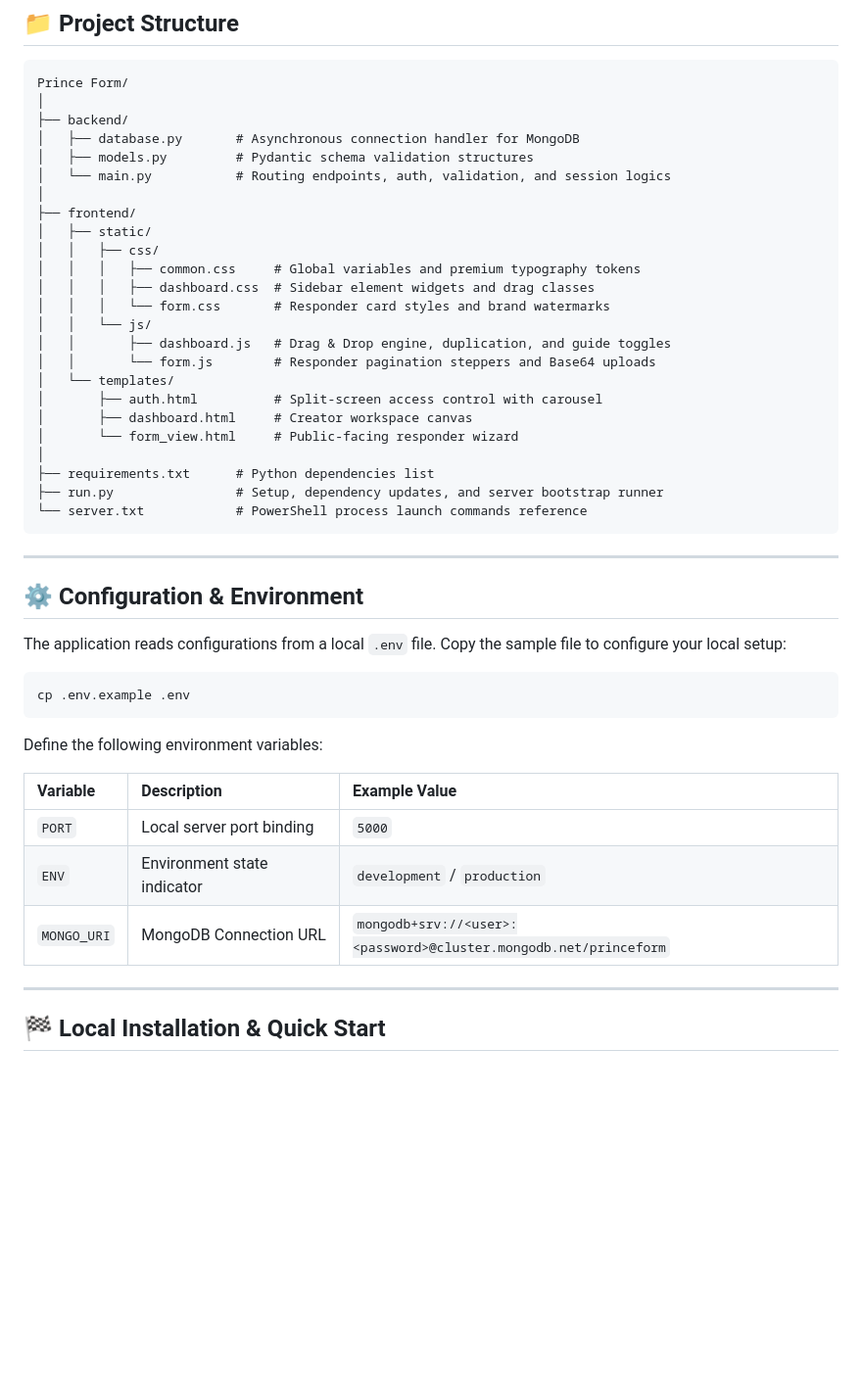
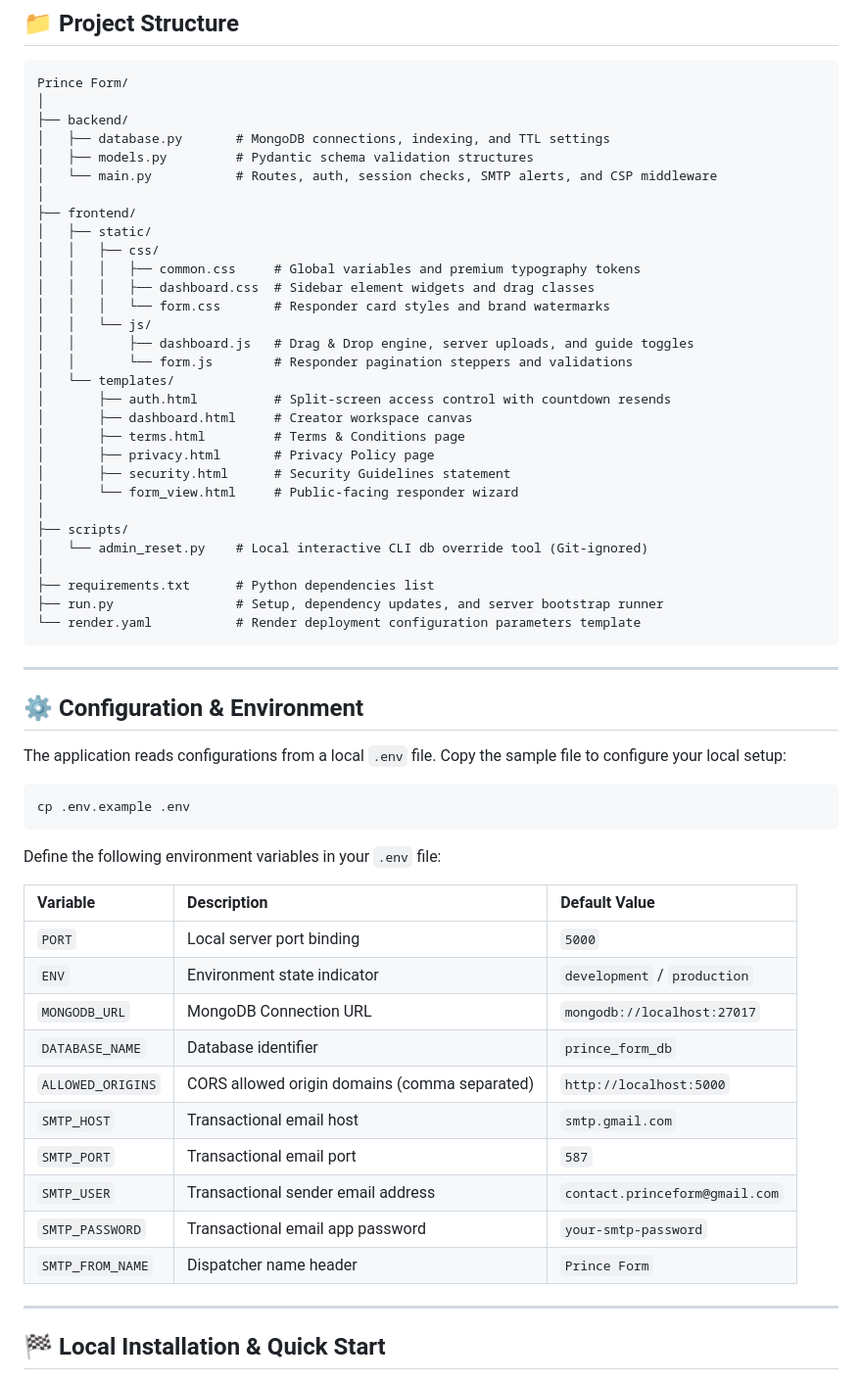
Before and after one commit to PrinceSanchela/PrinceForm, a Markdown page: README.md, the part around one of its changes. Shown at 98% size. Drawn GitHub-style; blank space fills up the shorter version.

Commit message:
docs(release): publish v2.8 feature log and deployment guides

````diff
--- a/README.md
+++ b/README.md
@@ -42,9 +49,9 @@ Prince Form is an ultra-premium, modern, and highly interactive drag-and-drop we
 Prince Form/
 │
 ├── backend/
-│   ├── database.py       # Asynchronous connection handler for MongoDB
+│   ├── database.py       # MongoDB connections, indexing, and TTL settings
 │   ├── models.py         # Pydantic schema validation structures
-│   └── main.py           # Routing endpoints, auth, validation, and session logics
+│   └── main.py           # Routes, auth, session checks, SMTP alerts, and CSP middleware
 │
 ├── frontend/
 │   ├── static/
@@ -53,16 +60,22 @@ Prince Form/
 │   │   │   ├── dashboard.css  # Sidebar element widgets and drag classes
 │   │   │   └── form.css       # Responder card styles and brand watermarks
 │   │   └── js/
-│   │       ├── dashboard.js   # Drag & Drop engine, duplication, and guide toggles
-│   │       └── form.js        # Responder pagination steppers and Base64 uploads
+│   │       ├── dashboard.js   # Drag & Drop engine, server uploads, and guide toggles
+│   │       └── form.js        # Responder pagination steppers and validations
 │   └── templates/
-│       ├── auth.html          # Split-screen access control with carousel
+│       ├── auth.html          # Split-screen access control with countdown resends
 │       ├── dashboard.html     # Creator workspace canvas
+│       ├── terms.html         # Terms & Conditions page
+│       ├── privacy.html       # Privacy Policy page
+│       ├── security.html      # Security Guidelines statement
 │       └── form_view.html     # Public-facing responder wizard
+│
+├── scripts/
+│   └── admin_reset.py    # Local interactive CLI db override tool (Git-ignored)
 │
 ├── requirements.txt      # Python dependencies list
 ├── run.py                # Setup, dependency updates, and server bootstrap runner
-└── server.txt            # PowerShell process launch commands reference
+└── render.yaml           # Render deployment configuration parameters template
 ```
 
 ---
@@ -75,13 +88,20 @@ The application reads configurations from a local `.env` file. Copy the sample f
 cp .env.example .env
 ```
 
-Define the following environment variables:
+Define the following environment variables in your `.env` file:
 
-| Variable | Description | Example Value |
+| Variable | Description | Default Value |
 | :--- | :--- | :--- |
 | `PORT` | Local server port binding | `5000` |
 | `ENV` | Environment state indicator | `development` / `production` |
-| `MONGO_URI` | MongoDB Connection URL | `mongodb+srv://<user>:<password>@cluster.mongodb.net/princeform` |
+| `MONGODB_URL` | MongoDB Connection URL | `mongodb://localhost:27017` |
+| `DATABASE_NAME` | Database identifier | `prince_form_db` |
+| `ALLOWED_ORIGINS`| CORS allowed origin domains (comma separated) | `http://localhost:5000` |
+| `SMTP_HOST` | Transactional email host | `smtp.gmail.com` |
+| `SMTP_PORT` | Transactional email port | `587` |
+| `SMTP_USER` | Transactional sender email address | `contact.princeform@gmail.com` |
+| `SMTP_PASSWORD` | Transactional email app password | `your-smtp-password` |
+| `SMTP_FROM_NAME` | Dispatcher name header | `Prince Form` |
 
 ---
 
````
Also changed, not shown: other parts of README.md (+20 -29 lines).
